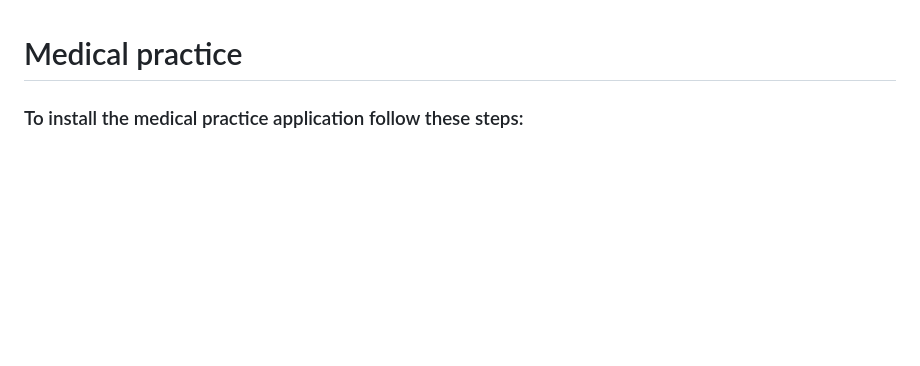
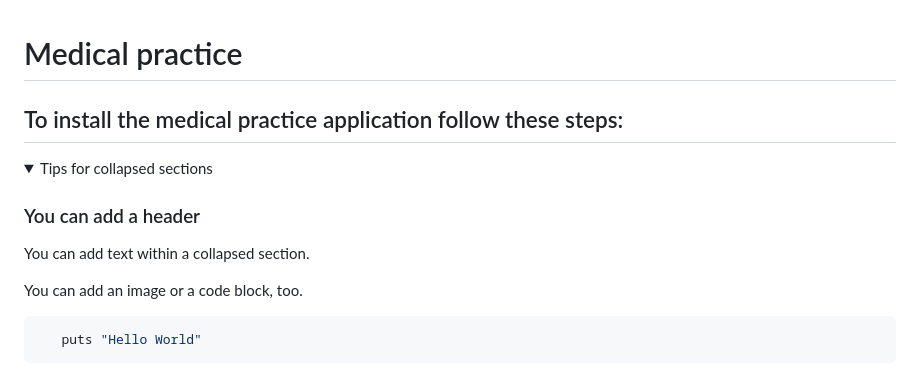
Before and after one commit to Meiring47817909/MedicalPractice, a Markdown page: README.md, the part around the change printed below. GitHub-like rendering; folded sections open; blank space fills up the shorter version.

````diff
--- a/README.md
+++ b/README.md
@@ -1,2 +1,16 @@
 # Medical practice
-<h3>To install the medical practice application follow these steps:</h3>
+## To install the medical practice application follow these steps:
+<details>
+
+<summary>Tips for collapsed sections</summary>
+
+### You can add a header
+
+You can add text within a collapsed section.
+
+You can add an image or a code block, too.
+
+```ruby
+   puts "Hello World"
+```
+
````
Also changed, not shown: other parts of README.md (+2 -0 lines).
